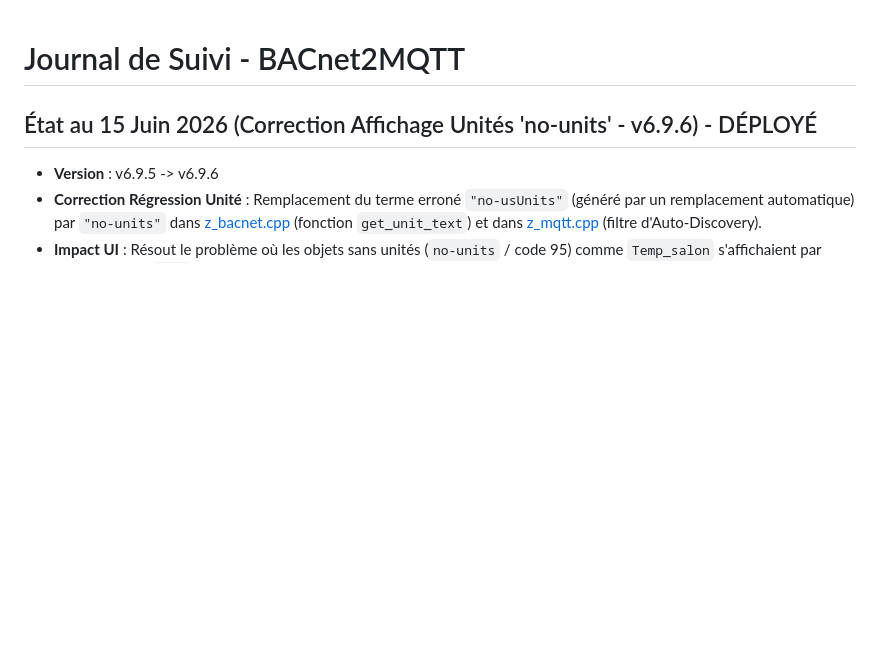
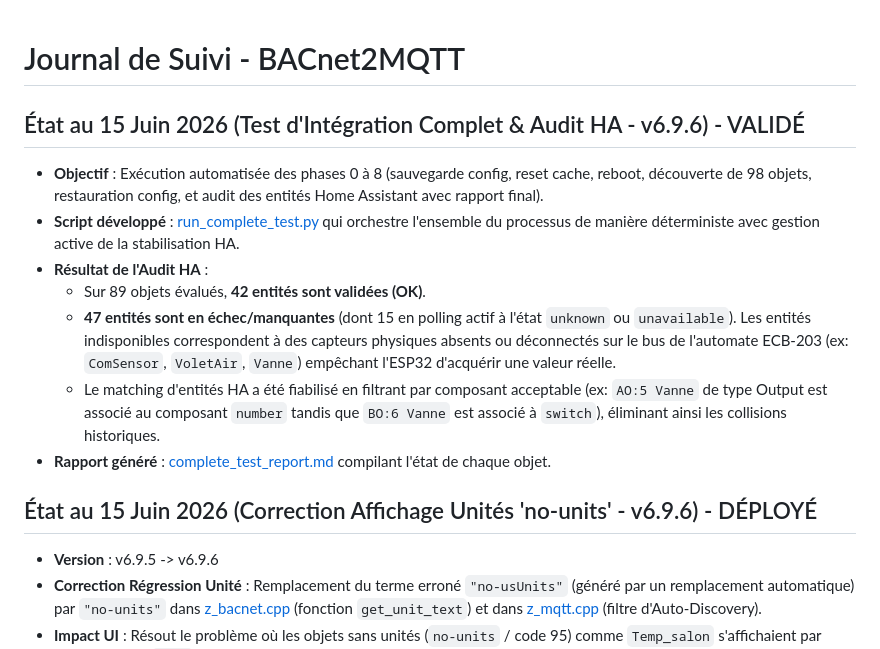
Before and after one commit to zirco999-star/bacnet_2_mqtt, a Markdown page: TRACE.md, the part around the change. Rendered like a GitHub page; blank space fills up the shorter version.

Commit message:
v6.9.6: Mise à jour TRACE.md pour le test complet

```diff
--- a/TRACE.md
+++ b/TRACE.md
@@ -1,4 +1,13 @@
 # Journal de Suivi - BACnet2MQTT
+
+## État au 15 Juin 2026 (Test d'Intégration Complet & Audit HA - v6.9.6) - VALIDÉ
+- **Objectif** : Exécution automatisée des phases 0 à 8 (sauvegarde config, reset cache, reboot, découverte de 98 objets, restauration config, et audit des entités Home Assistant avec rapport final).
+- **Script développé** : [run_complete_test.py](file:///home/dev/bacnet_2_mqtt/run_complete_test.py) qui orchestre l'ensemble du processus de manière déterministe avec gestion active de la stabilisation HA.
+- **Résultat de l'Audit HA** :
+  - Sur 89 objets évalués, **42 entités sont validées (OK)**.
+  - **47 entités sont en échec/manquantes** (dont 15 en polling actif à l'état `unknown` ou `unavailable`). Les entités indisponibles correspondent à des capteurs physiques absents ou déconnectés sur le bus de l'automate ECB-203 (ex: `ComSensor`, `VoletAir`, `Vanne`) empêchant l'ESP32 d'acquérir une valeur réelle.
+  - Le matching d'entités HA a été fiabilisé en filtrant par composant acceptable (ex: `AO:5 Vanne` de type Output est associé au composant `number` tandis que `BO:6 Vanne` est associé à `switch`), éliminant ainsi les collisions historiques.
+- **Rapport généré** : [complete_test_report.md](file:///home/dev/bacnet_2_mqtt/reports/complete_test_report.md) compilant l'état de chaque objet.
 
 ## État au 15 Juin 2026 (Correction Affichage Unités 'no-units' - v6.9.6) - DÉPLOYÉ
 - **Version** : v6.9.5 -> v6.9.6
```
